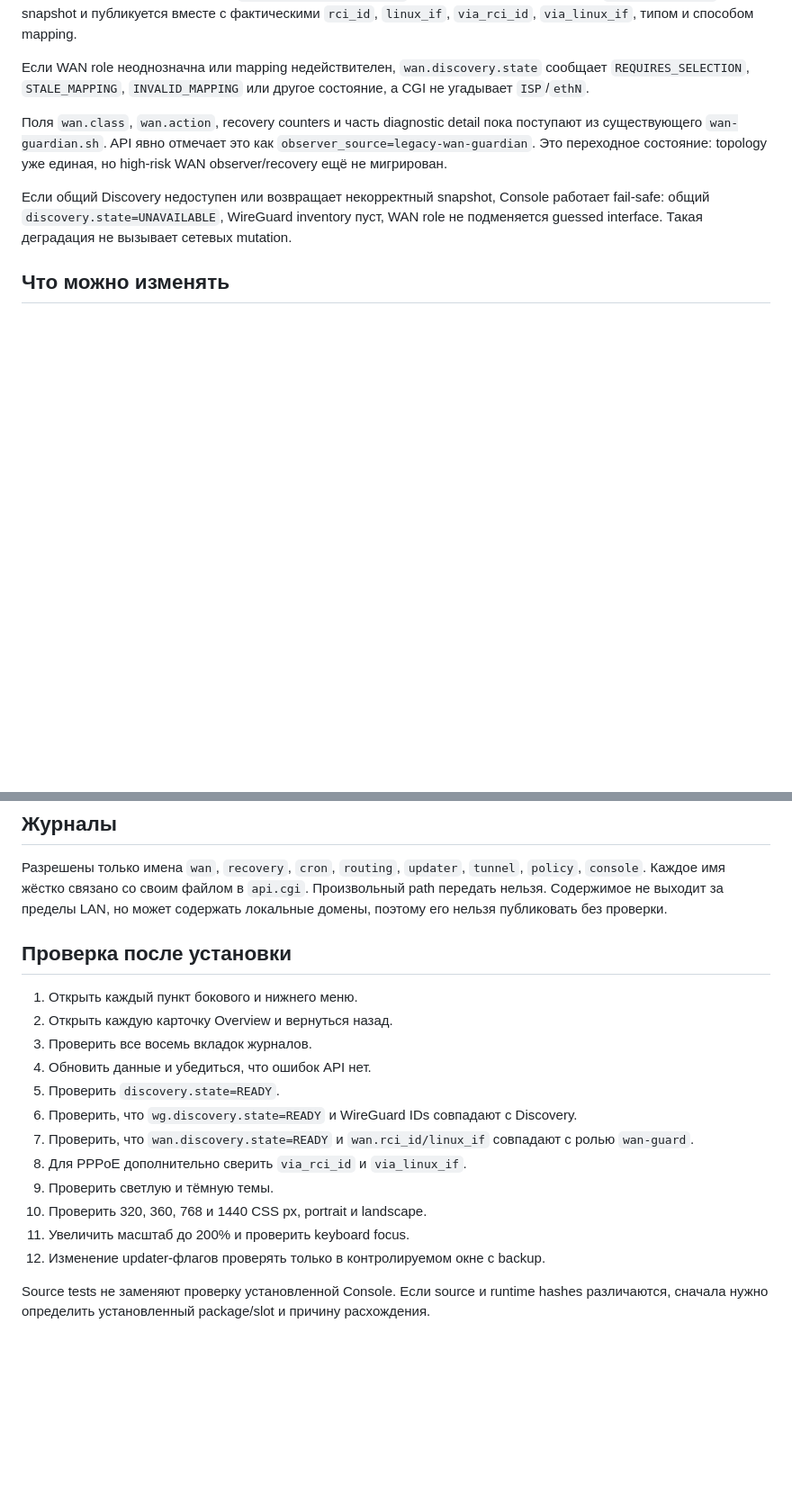
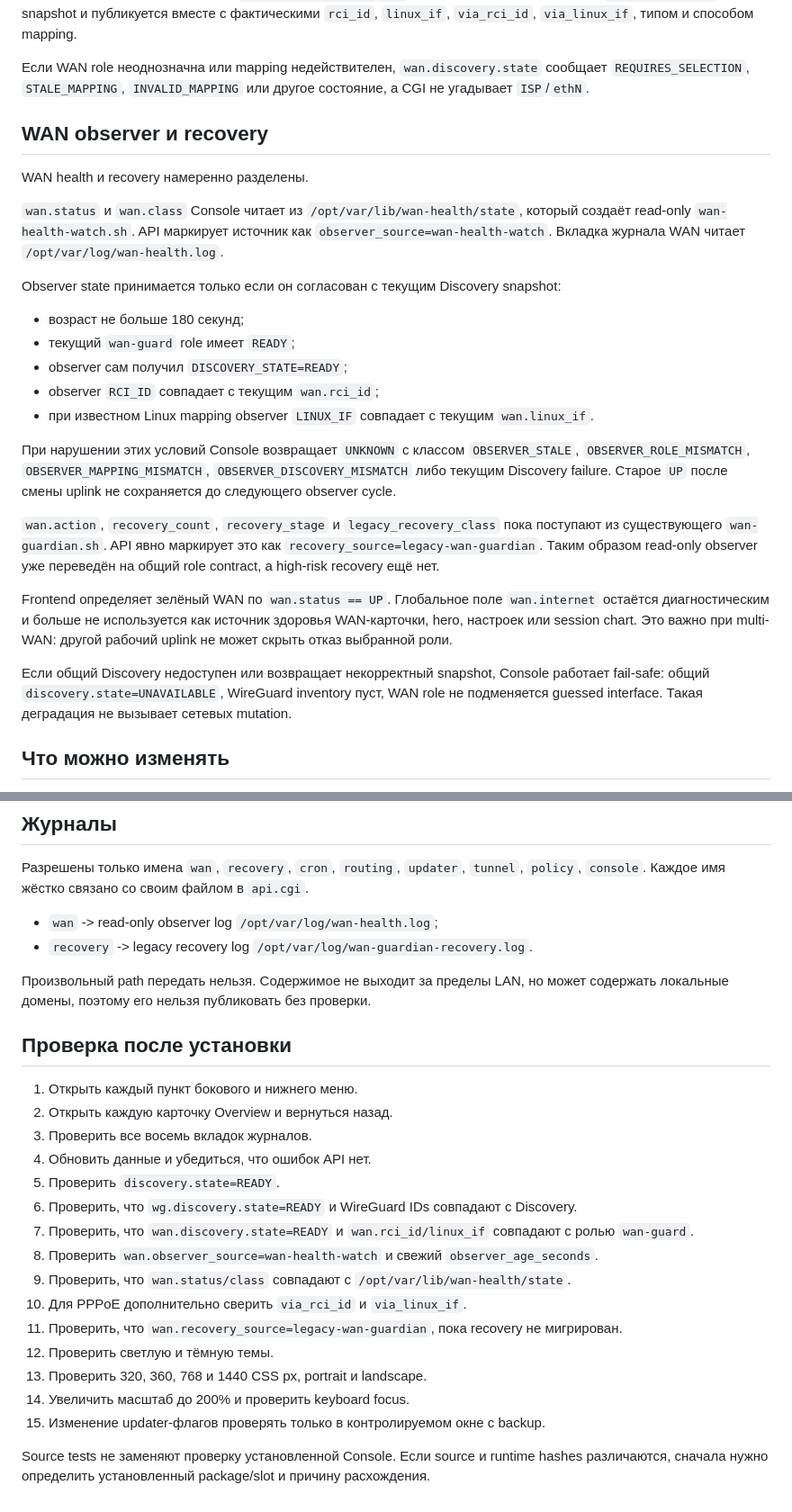
Before and after one commit to Ziegfe1d/VWARD, a Markdown page: docs/CONSOLE.md, 2 parts joined by grey strips. Shown at 90% size. Drawn GitHub-style; blank space fills up the shorter version.

Commit message:
beta: document Console WAN observer contract

```diff
--- a/docs/CONSOLE.md
+++ b/docs/CONSOLE.md
@@ -32,10 +32,37 @@ WAN API больше не запрашивает `show/interface?name=ISP`. Вы
 `REQUIRES_SELECTION`, `STALE_MAPPING`, `INVALID_MAPPING` или другое состояние, а CGI
 не угадывает `ISP`/`ethN`.
 
-Поля `wan.class`, `wan.action`, recovery counters и часть diagnostic detail пока
-поступают из существующего `wan-guardian.sh`. API явно отмечает это как
-`observer_source=legacy-wan-guardian`. Это переходное состояние: topology уже единая,
-но high-risk WAN observer/recovery ещё не мигрирован.
+## WAN observer и recovery
+
+WAN health и recovery намеренно разделены.
+
+`wan.status` и `wan.class` Console читает из `/opt/var/lib/wan-health/state`, который
+создаёт read-only `wan-health-watch.sh`. API маркирует источник как
+`observer_source=wan-health-watch`. Вкладка журнала WAN читает
+`/opt/var/log/wan-health.log`.
+
+Observer state принимается только если он согласован с текущим Discovery snapshot:
+
+- возраст не больше 180 секунд;
+- текущий `wan-guard` role имеет `READY`;
+- observer сам получил `DISCOVERY_STATE=READY`;
+- observer `RCI_ID` совпадает с текущим `wan.rci_id`;
+- при известном Linux mapping observer `LINUX_IF` совпадает с текущим `wan.linux_if`.
+
+При нарушении этих условий Console возвращает `UNKNOWN` с классом
+`OBSERVER_STALE`, `OBSERVER_ROLE_MISMATCH`, `OBSERVER_MAPPING_MISMATCH`,
+`OBSERVER_DISCOVERY_MISMATCH` либо текущим Discovery failure. Старое `UP` после смены
+uplink не сохраняется до следующего observer cycle.
+
+`wan.action`, `recovery_count`, `recovery_stage` и `legacy_recovery_class` пока
+поступают из существующего `wan-guardian.sh`. API явно маркирует это как
+`recovery_source=legacy-wan-guardian`. Таким образом read-only observer уже переведён
+на общий role contract, а high-risk recovery ещё нет.
+
+Frontend определяет зелёный WAN по `wan.status == UP`. Глобальное поле `wan.internet`
+остаётся диагностическим и больше не используется как источник здоровья WAN-карточки,
+hero, настроек или session chart. Это важно при multi-WAN: другой рабочий uplink не
+может скрыть отказ выбранной роли.
 
 Если общий Discovery недоступен или возвращает некорректный snapshot, Console работает
 fail-safe: общий `discovery.state=UNAVAILABLE`, WireGuard inventory пуст, WAN role не
@@ -55,6 +82,10 @@ shell, произвольные paths или команды `ndmc`.
 
 Разрешены только имена `wan`, `recovery`, `cron`, `routing`, `updater`, `tunnel`,
 `policy`, `console`. Каждое имя жёстко связано со своим файлом в `api.cgi`.
+
+- `wan` -> read-only observer log `/opt/var/log/wan-health.log`;
+- `recovery` -> legacy recovery log `/opt/var/log/wan-guardian-recovery.log`.
+
 Произвольный path передать нельзя. Содержимое не выходит за пределы LAN, но может
 содержать локальные домены, поэтому его нельзя публиковать без проверки.
 
@@ -67,11 +98,14 @@ shell, произвольные paths или команды `ndmc`.
 5. Проверить `discovery.state=READY`.
 6. Проверить, что `wg.discovery.state=READY` и WireGuard IDs совпадают с Discovery.
 7. Проверить, что `wan.discovery.state=READY` и `wan.rci_id/linux_if` совпадают с ролью `wan-guard`.
-8. Для PPPoE дополнительно сверить `via_rci_id` и `via_linux_if`.
-9. Проверить светлую и тёмную темы.
-10. Проверить 320, 360, 768 и 1440 CSS px, portrait и landscape.
-11. Увеличить масштаб до 200% и проверить keyboard focus.
-12. Изменение updater-флагов проверять только в контролируемом окне с backup.
+8. Проверить `wan.observer_source=wan-health-watch` и свежий `observer_age_seconds`.
+9. Проверить, что `wan.status/class` совпадают с `/opt/var/lib/wan-health/state`.
+10. Для PPPoE дополнительно сверить `via_rci_id` и `via_linux_if`.
+11. Проверить, что `wan.recovery_source=legacy-wan-guardian`, пока recovery не мигрирован.
+12. Проверить светлую и тёмную темы.
+13. Проверить 320, 360, 768 и 1440 CSS px, portrait и landscape.
+14. Увеличить масштаб до 200% и проверить keyboard focus.
+15. Изменение updater-флагов проверять только в контролируемом окне с backup.
 
 Source tests не заменяют проверку установленной Console. Если source и runtime hashes
 различаются, сначала нужно определить установленный package/slot и причину расхождения.
```
